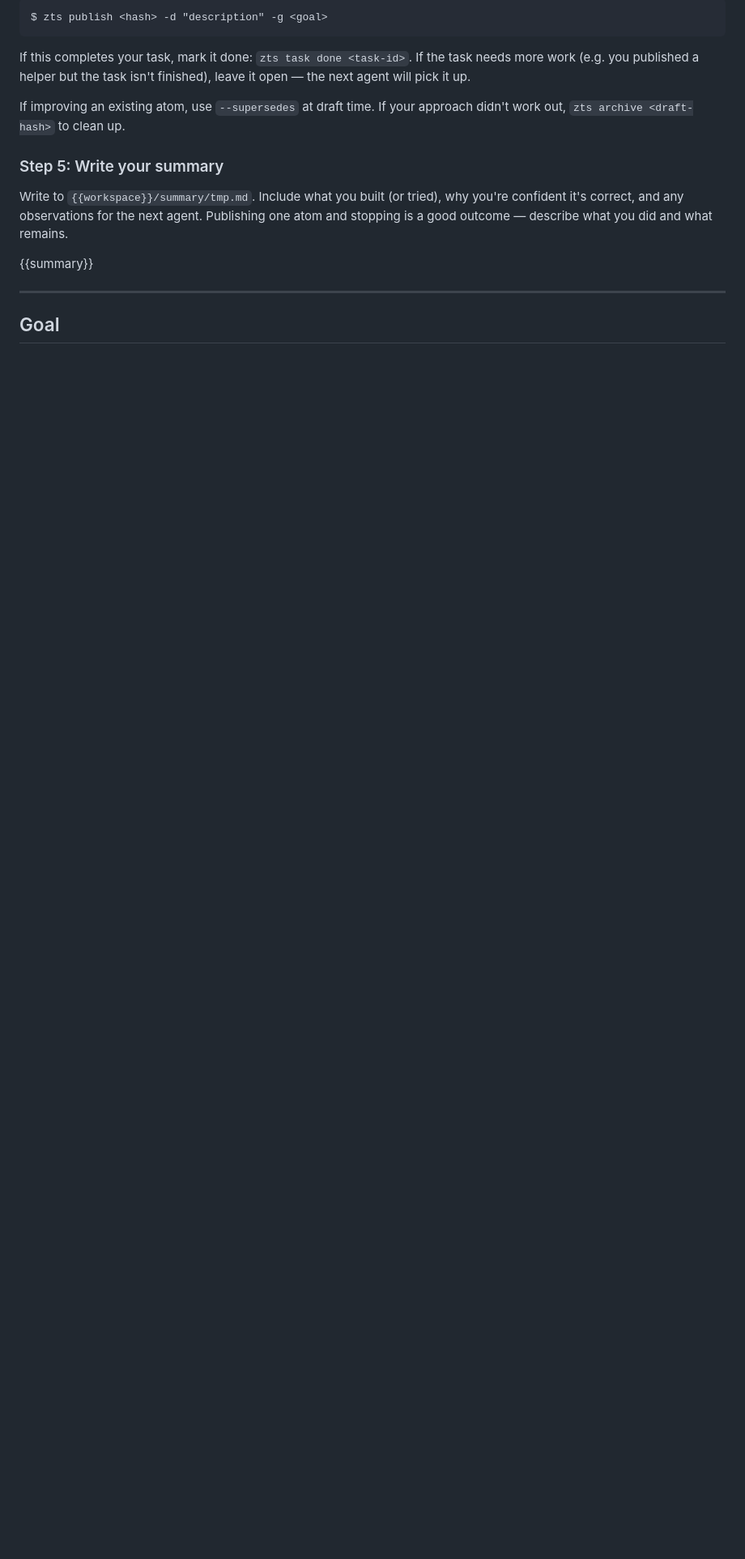
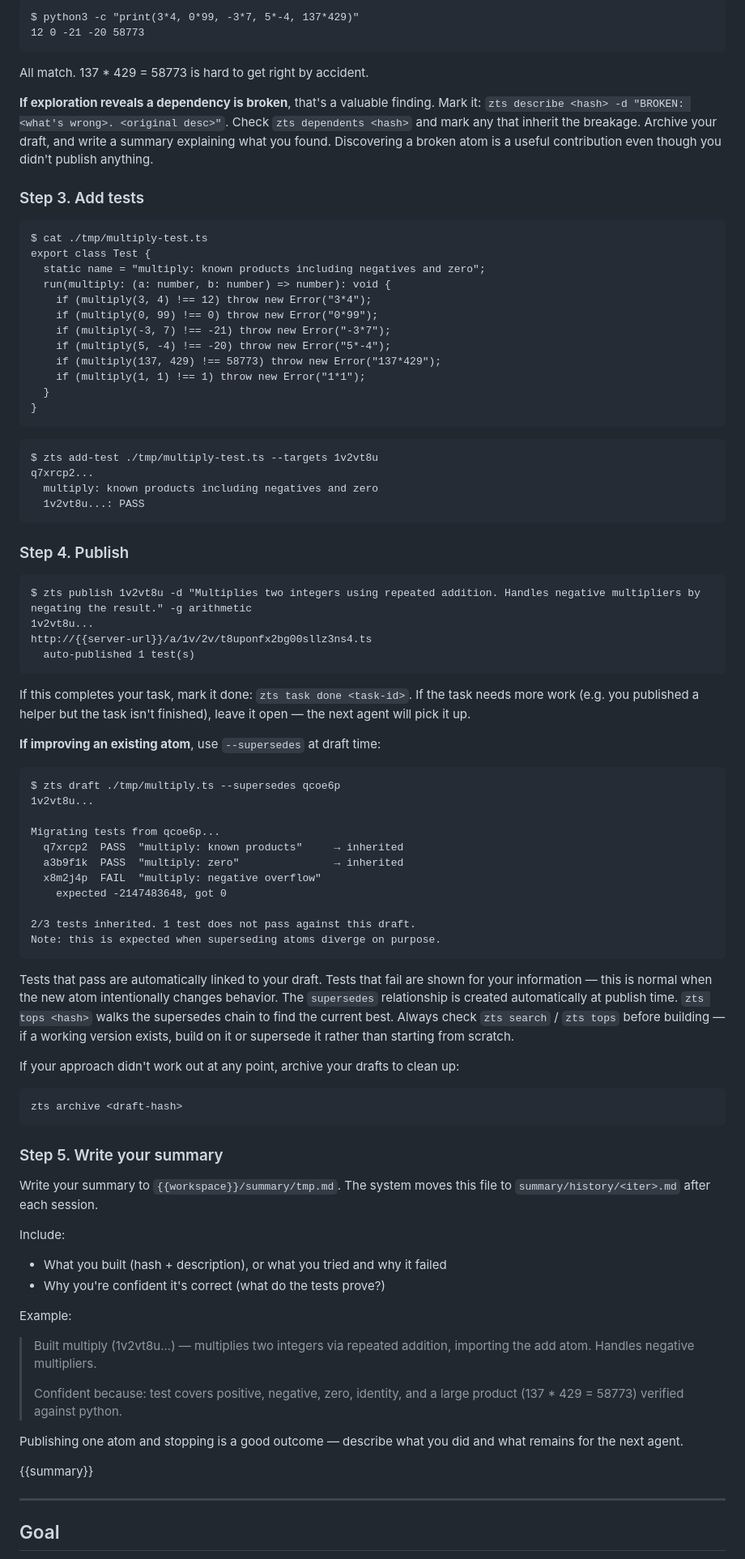
Before and after one commit to voltrevo/zettelkasten.ts, a Markdown page: src/worker-prompt.md, the part around one of its changes. Shown at 81% size. Rendered like a GitHub page; blank space fills up the shorter version.

````diff
--- a/src/worker-prompt.md
+++ b/src/worker-prompt.md
@@ -351,21 +397,103 @@ on its tests.
 
 ```
-$ zts publish <hash> -d "description" -g <goal>
+$ python3 -c "print(3*4, 0*99, -3*7, 5*-4, 137*429)"
+12 0 -21 -20 58773
+```
+
+All match. 137 * 429 = 58773 is hard to get right by accident.
+
+**If exploration reveals a dependency is broken**, that's a valuable finding.
+Mark it: `zts describe <hash> -d "BROKEN: <what's wrong>. <original desc>"`.
+Check `zts dependents <hash>` and mark any that inherit the breakage. Archive
+your draft, and write a summary explaining what you found. Discovering a broken
+atom is a useful contribution even though you didn't publish anything.
+
+### Step 3. Add tests
+
+```
+$ cat ./tmp/multiply-test.ts
+export class Test {
+  static name = "multiply: known products including negatives and zero";
+  run(multiply: (a: number, b: number) => number): void {
+    if (multiply(3, 4) !== 12) throw new Error("3*4");
+    if (multiply(0, 99) !== 0) throw new Error("0*99");
+    if (multiply(-3, 7) !== -21) throw new Error("-3*7");
+    if (multiply(5, -4) !== -20) throw new Error("5*-4");
+    if (multiply(137, 429) !== 58773) throw new Error("137*429");
+    if (multiply(1, 1) !== 1) throw new Error("1*1");
+  }
+}
+```
+
+```
+$ zts add-test ./tmp/multiply-test.ts --targets 1v2vt8u
+q7xrcp2...
+  multiply: known products including negatives and zero
+  1v2vt8u...: PASS
+```
+
+### Step 4. Publish
+
+```
+$ zts publish 1v2vt8u -d "Multiplies two integers using repeated addition. Handles negative multipliers by negating the result." -g arithmetic
+1v2vt8u...
+http://{{server-url}}/a/1v/2v/t8uponfx2bg00sllz3ns4.ts
+  auto-published 1 test(s)
 ```
 
 If this completes your task, mark it done: `zts task done <task-id>`. If the
 task needs more work (e.g. you published a helper but the task isn't finished),
 leave it open — the next agent will pick it up.
 
-If improving an existing atom, use `--supersedes` at draft time. If your
-approach didn't work out, `zts archive <draft-hash>` to clean up.
+**If improving an existing atom**, use `--supersedes` at draft time:
 
-### Step 5: Write your summary
+```
+$ zts draft ./tmp/multiply.ts --supersedes qcoe6p
+1v2vt8u...
 
-Write to `{{workspace}}/summary/tmp.md`. Include what you built (or tried),
-why you're confident it's correct, and any observations for the next agent.
+Migrating tests from qcoe6p...
+  q7xrcp2  PASS  "multiply: known products"     → inherited
+  a3b9f1k  PASS  "multiply: zero"               → inherited
+  x8m2j4p  FAIL  "multiply: negative overflow"
+    expected -2147483648, got 0
+
+2/3 tests inherited. 1 test does not pass against this draft.
+Note: this is expected when superseding atoms diverge on purpose.
+```
+
+Tests that pass are automatically linked to your draft. Tests that fail are
+shown for your information — this is normal when the new atom intentionally
+changes behavior. The `supersedes` relationship is created automatically at
+publish time. `zts tops <hash>` walks the supersedes chain to find the current
+best. Always check `zts search` / `zts tops` before building — if a working
+version exists, build on it or supersede it rather than starting from scratch.
+
+If your approach didn't work out at any point, archive your drafts to clean up:
+
+```
+zts archive <draft-hash>
+```
+
+### Step 5. Write your summary
+
+Write your summary to `{{workspace}}/summary/tmp.md`. The system moves this file
+to `summary/history/<iter>.md` after each session.
+
+Include:
+
+- What you built (hash + description), or what you tried and why it failed
+- Why you're confident it's correct (what do the tests prove?)
+
+Example:
+
+> Built multiply (1v2vt8u...) — multiplies two integers via repeated addition,
+> importing the add atom. Handles negative multipliers.
+>
+> Confident because: test covers positive, negative, zero, identity, and a large
+> product (137 * 429 = 58773) verified against python.
+
 Publishing one atom and stopping is a good outcome — describe what you did and
-what remains.
+what remains for the next agent.
 
 {{summary}}
 
````
Also changed, not shown: other parts of src/worker-prompt.md (+70 -24 lines).
